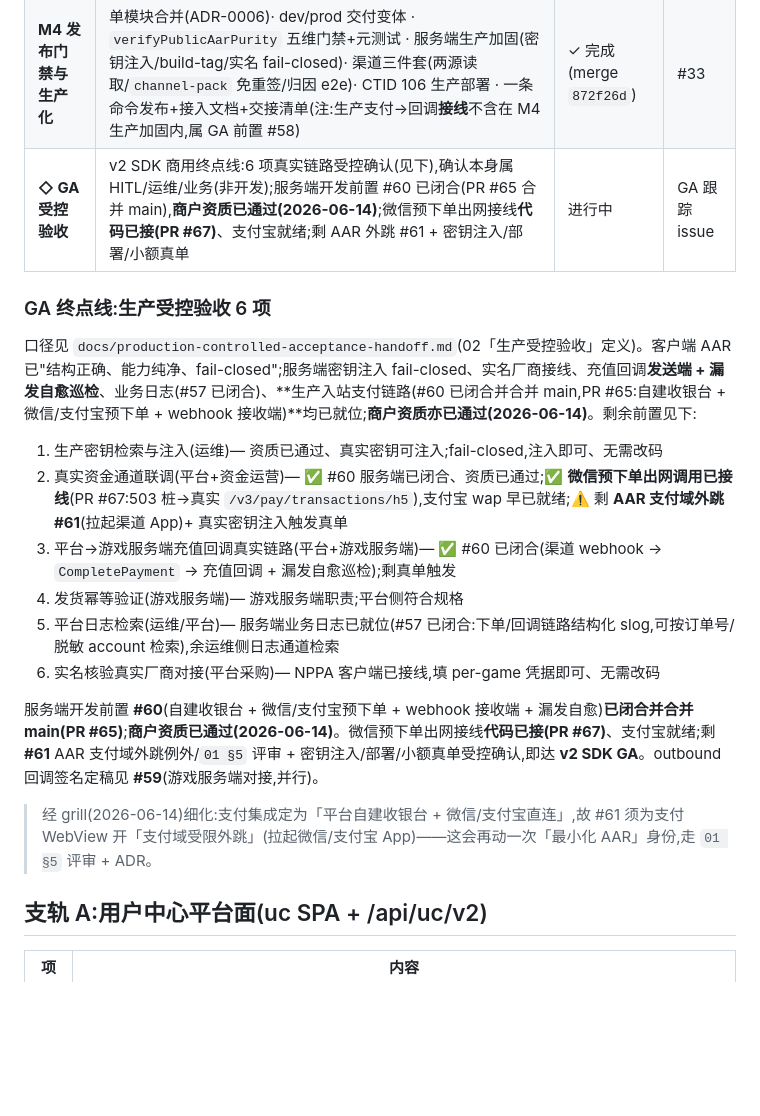
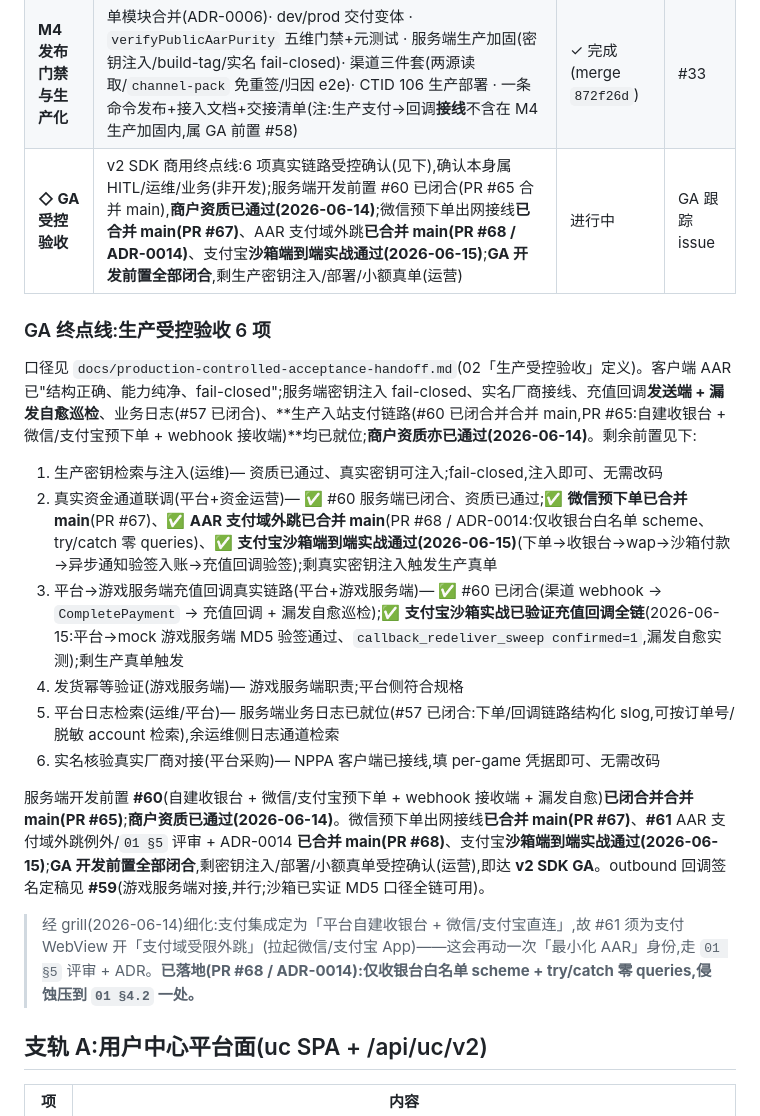
Before and after one commit to overlords/5755-plus, a Markdown page: docs/00-roadmap.md, the part around the change. GitHub-like rendering; blank space fills up the shorter version.

```diff
--- a/docs/00-roadmap.md
+++ b/docs/00-roadmap.md
@@ -38,22 +38,22 @@
 | **M2 登录后链路到游戏进入** | 账户检查 / 实名 / 防沉迷进入门禁 / 游戏小号体系 / 小号登录;公开 API 定型 | ✓ 完成 | #10 |
 | **M3 运营闭环** | 支付 + 角色上报全链 + 充值回调分发(客户端回调≠发货依据)+ 悬浮球/用户中心 H5 容器 + 密码登录 + 防沉迷支付门禁;公开 API 收口 | ✓ 完成 | #20 |
 | **M4 发布门禁与生产化** | 单模块合并(ADR-0006)· dev/prod 交付变体 · `verifyPublicAarPurity` 五维门禁+元测试 · 服务端生产加固(密钥注入/build-tag/实名 fail-closed)· 渠道三件套(两源读取/`channel-pack` 免重签/归因 e2e)· CTID 106 生产部署 · 一条命令发布+接入文档+交接清单(注:生产支付→回调**接线**不含在 M4 生产加固内,属 GA 前置 #58) | ✓ 完成(merge `872f26d`) | #33 |
-| **◇ GA 受控验收** | v2 SDK 商用终点线:6 项真实链路受控确认(见下),确认本身属 HITL/运维/业务(非开发);服务端开发前置 #60 已闭合(PR #65 合并 main),**商户资质已通过(2026-06-14)**;微信预下单出网接线**代码已接(PR #67)**、支付宝就绪;剩 AAR 外跳 #61 + 密钥注入/部署/小额真单 | 进行中 | GA 跟踪 issue |
+| **◇ GA 受控验收** | v2 SDK 商用终点线:6 项真实链路受控确认(见下),确认本身属 HITL/运维/业务(非开发);服务端开发前置 #60 已闭合(PR #65 合并 main),**商户资质已通过(2026-06-14)**;微信预下单出网接线**已合并 main(PR #67)**、AAR 支付域外跳**已合并 main(PR #68 / ADR-0014)**、支付宝**沙箱端到端实战通过(2026-06-15)**;**GA 开发前置全部闭合**,剩生产密钥注入/部署/小额真单(运营) | 进行中 | GA 跟踪 issue |
 
 ### GA 终点线:生产受控验收 6 项
 
 口径见 `docs/production-controlled-acceptance-handoff.md`(02「生产受控验收」定义)。客户端 AAR 已"结构正确、能力纯净、fail-closed";服务端密钥注入 fail-closed、实名厂商接线、充值回调**发送端 + 漏发自愈巡检**、业务日志(#57 已闭合)、**生产入站支付链路(#60 已闭合并合并 main,PR #65:自建收银台 + 微信/支付宝预下单 + webhook 接收端)**均已就位;**商户资质亦已通过(2026-06-14)**。剩余前置见下:
 
 1. 生产密钥检索与注入(运维)— 资质已通过、真实密钥可注入;fail-closed,注入即可、无需改码
-2. 真实资金通道联调(平台+资金运营)— ✅ #60 服务端已闭合、资质已通过;✅ **微信预下单出网调用已接线**(PR #67:503 桩→真实 `/v3/pay/transactions/h5`),支付宝 wap 早已就绪;⚠️ 剩 **AAR 支付域外跳 #61**(拉起渠道 App)+ 真实密钥注入触发真单
-3. 平台→游戏服务端充值回调真实链路(平台+游戏服务端)— ✅ #60 已闭合(渠道 webhook → `CompletePayment` → 充值回调 + 漏发自愈巡检);剩真单触发
+2. 真实资金通道联调(平台+资金运营)— ✅ #60 服务端已闭合、资质已通过;✅ **微信预下单已合并 main**(PR #67)、✅ **AAR 支付域外跳已合并 main**(PR #68 / ADR-0014:仅收银台白名单 scheme、try/catch 零 queries)、✅ **支付宝沙箱端到端实战通过(2026-06-15)**(下单→收银台→wap→沙箱付款→异步通知验签入账→充值回调验签);剩真实密钥注入触发生产真单
+3. 平台→游戏服务端充值回调真实链路(平台+游戏服务端)— ✅ #60 已闭合(渠道 webhook → `CompletePayment` → 充值回调 + 漏发自愈巡检);✅ **支付宝沙箱实战已验证充值回调全链**(2026-06-15:平台→mock 游戏服务端 MD5 验签通过、`callback_redeliver_sweep confirmed=1`,漏发自愈实测);剩生产真单触发
 4. 发货幂等验证(游戏服务端)— 游戏服务端职责;平台侧符合规格
 5. 平台日志检索(运维/平台)— 服务端业务日志已就位(#57 已闭合:下单/回调链路结构化 slog,可按订单号/脱敏 account 检索),余运维侧日志通道检索
 6. 实名核验真实厂商对接(平台采购)— NPPA 客户端已接线,填 per-game 凭据即可、无需改码
 
-服务端开发前置 **#60**(自建收银台 + 微信/支付宝预下单 + webhook 接收端 + 漏发自愈)**已闭合并合并 main(PR #65)**;**商户资质已通过(2026-06-14)**。微信预下单出网接线**代码已接(PR #67)**、支付宝就绪;剩 **#61** AAR 支付域外跳例外/`01 §5` 评审 + 密钥注入/部署/小额真单受控确认,即达 **v2 SDK GA**。outbound 回调签名定稿见 **#59**(游戏服务端对接,并行)。
+服务端开发前置 **#60**(自建收银台 + 微信/支付宝预下单 + webhook 接收端 + 漏发自愈)**已闭合并合并 main(PR #65)**;**商户资质已通过(2026-06-14)**。微信预下单出网接线**已合并 main(PR #67)**、**#61** AAR 支付域外跳例外/`01 §5` 评审 + ADR-0014 **已合并 main(PR #68)**、支付宝**沙箱端到端实战通过(2026-06-15)**;**GA 开发前置全部闭合**,剩密钥注入/部署/小额真单受控确认(运营),即达 **v2 SDK GA**。outbound 回调签名定稿见 **#59**(游戏服务端对接,并行;沙箱已实证 MD5 口径全链可用)。
 
-> 经 grill(2026-06-14)细化:支付集成定为「平台自建收银台 + 微信/支付宝直连」,故 #61 须为支付 WebView 开「支付域受限外跳」(拉起微信/支付宝 App)——这会再动一次「最小化 AAR」身份,走 `01 §5` 评审 + ADR。
+> 经 grill(2026-06-14)细化:支付集成定为「平台自建收银台 + 微信/支付宝直连」,故 #61 须为支付 WebView 开「支付域受限外跳」(拉起微信/支付宝 App)——这会再动一次「最小化 AAR」身份,走 `01 §5` 评审 + ADR。**已落地(PR #68 / ADR-0014):仅收银台白名单 scheme + try/catch 零 queries,侵蚀压到 `01 §4.2` 一处。**
 
 ## 支轨 A:用户中心平台面(uc SPA + /api/uc/v2)
 
```
Also changed, not shown: docs/production-controlled-acceptance-handoff.md (+4 -4 lines).
